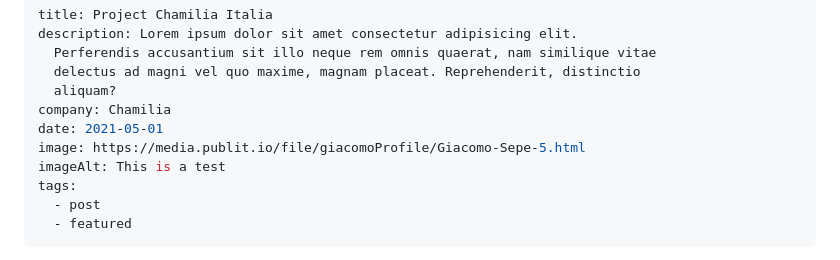
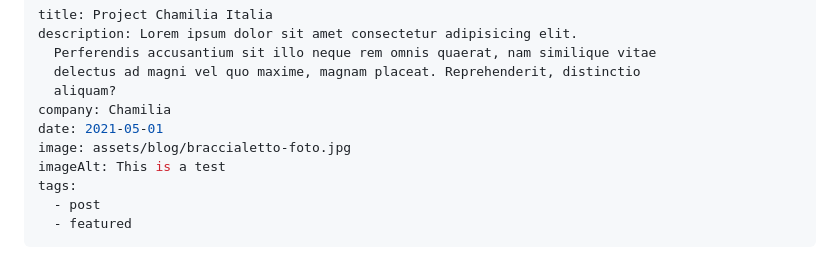
Before and after one commit to giacomosepe/11ty.giacomosepe.com, a Markdown page: src/blog/2021-05-01-chamilia.md, the part around the change. Rendered like a GitHub page.

Commit message:
Update Blog “2021-05-01-chamilia”

```diff
--- a/src/blog/2021-05-01-chamilia.md
+++ b/src/blog/2021-05-01-chamilia.md
@@ -6,7 +6,7 @@ description: Lorem ipsum dolor sit amet consectetur adipisicing elit.
   aliquam?
 company: Chamilia
 date: 2021-05-01
-image: https://media.publit.io/file/giacomoProfile/Giacomo-Sepe-5.html
+image: assets/blog/braccialetto-foto.jpg
 imageAlt: This is a test
 tags:
   - post
```
